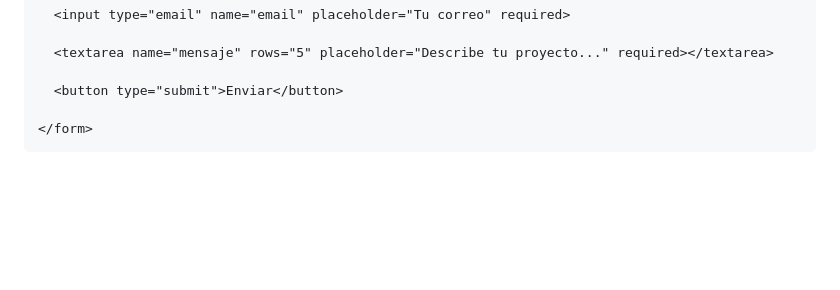
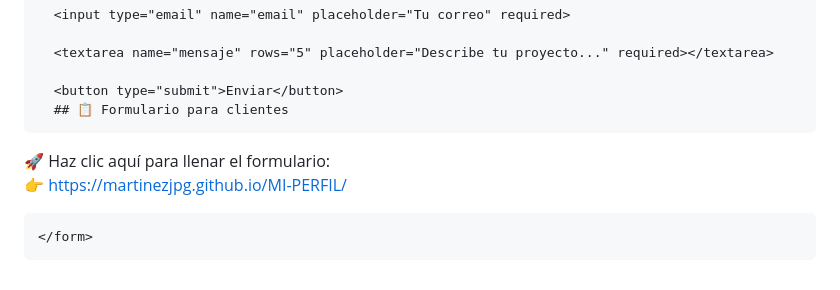
Before and after one commit to MARTINEZJPG/MI-PERFIL, a Markdown page: README.md, the part around the change. GitHub-like rendering; blank space fills up the shorter version.

Commit message:
Add client form section to README

```diff
--- a/README.md
+++ b/README.md
@@ -198,6 +198,10 @@ Si tienes una idea o negocio y quieres llevarlo al siguiente nivel con tecnolog
       <textarea name="mensaje" rows="5" placeholder="Describe tu proyecto..." required></textarea>
 
       <button type="submit">Enviar</button>
+      ## 📋 Formulario para clientes
+
+🚀 Haz clic aquí para llenar el formulario:
+👉 https://martinezjpg.github.io/MI-PERFIL/
 
     </form>
   </div>
```
